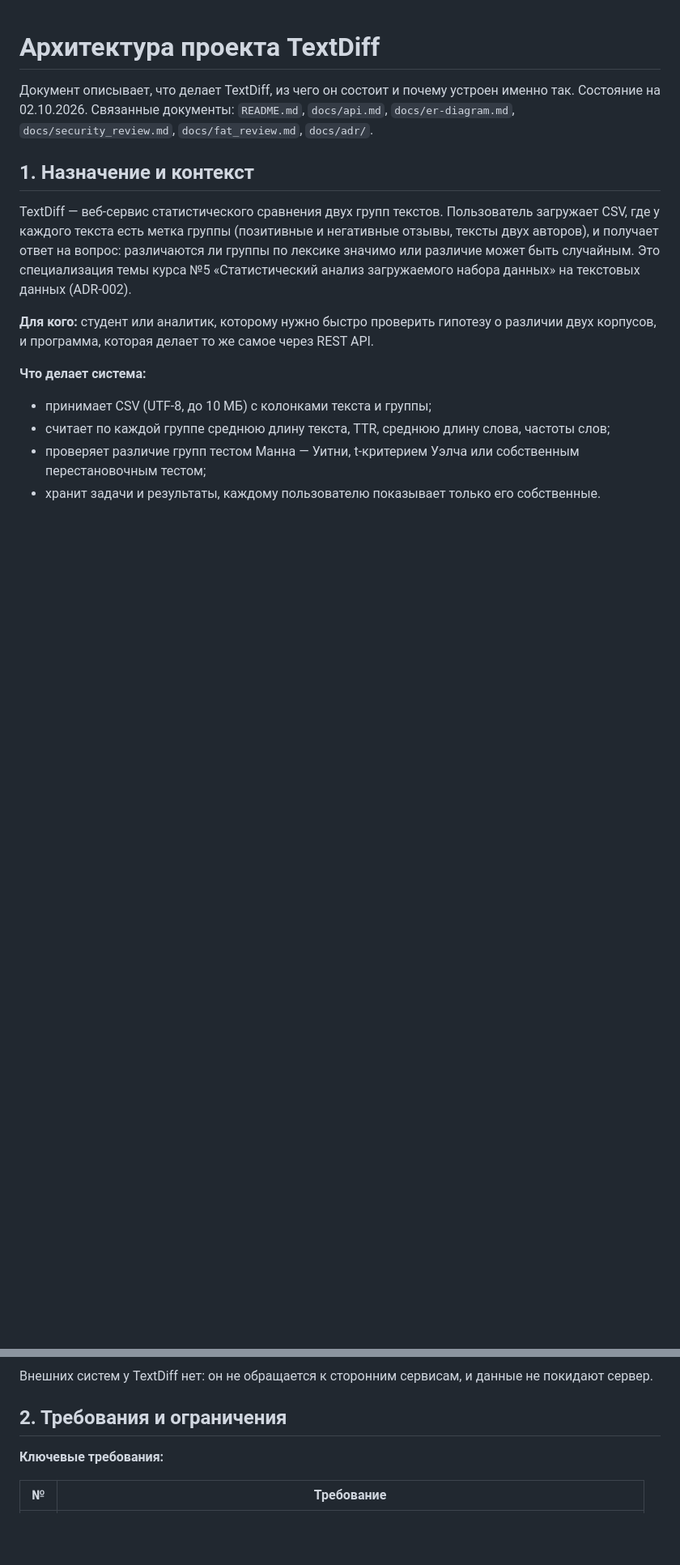
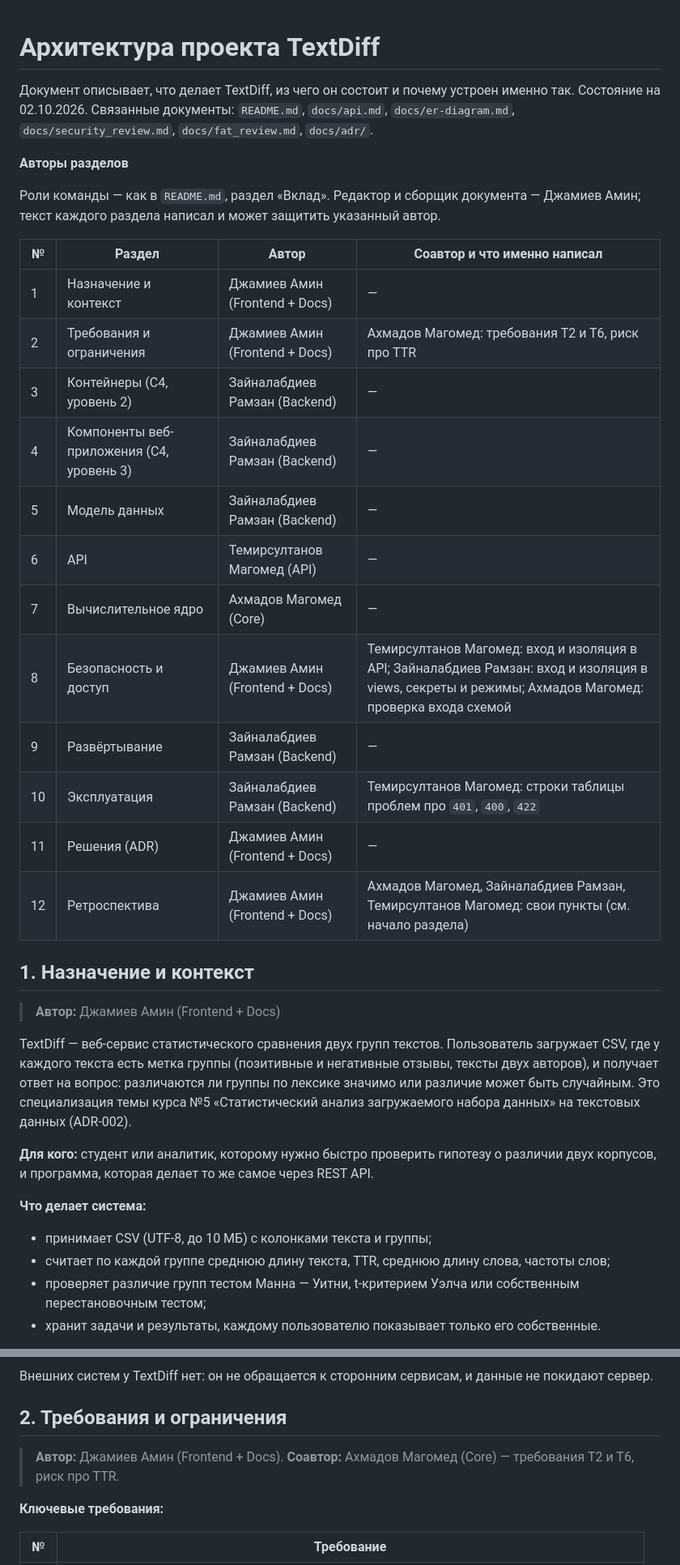
Before and after one commit to Akhmadov7/TextDiff, a Markdown page: docs/architecture.md, 2 parts joined by grey strips. Shown at 81% size. Drawn GitHub-style; blank space fills up the shorter version.

Commit message:
update 02.10.2026final

```diff
--- a/docs/architecture.md
+++ b/docs/architecture.md
@@ -4,7 +4,29 @@
 Связанные документы: `README.md`, `docs/api.md`, `docs/er-diagram.md`, `docs/security_review.md`, `docs/fat_review.md`,
 `docs/adr/`.
 
+**Авторы разделов**
+
+Роли команды — как в `README.md`, раздел «Вклад». Редактор и сборщик документа — Джамиев Амин; текст каждого раздела написал и может
+защитить указанный автор.
+
+| № | Раздел | Автор | Соавтор и что именно написал |
+| --- | --- | --- | --- |
+| 1 | Назначение и контекст | Джамиев Амин (Frontend + Docs) | — |
+| 2 | Требования и ограничения | Джамиев Амин (Frontend + Docs) | Ахмадов Магомед: требования Т2 и Т6, риск про TTR |
+| 3 | Контейнеры (C4, уровень 2) | Зайналабдиев Рамзан (Backend) | — |
+| 4 | Компоненты веб-приложения (C4, уровень 3) | Зайналабдиев Рамзан (Backend) | — |
+| 5 | Модель данных | Зайналабдиев Рамзан (Backend) | — |
+| 6 | API | Темирсултанов Магомед (API) | — |
+| 7 | Вычислительное ядро | Ахмадов Магомед (Core) | — |
+| 8 | Безопасность и доступ | Джамиев Амин (Frontend + Docs) | Темирсултанов Магомед: вход и изоляция в API; Зайналабдиев Рамзан: вход и изоляция в views, секреты и режимы; Ахмадов Магомед: проверка входа схемой |
+| 9 | Развёртывание | Зайналабдиев Рамзан (Backend) | — |
+| 10 | Эксплуатация | Зайналабдиев Рамзан (Backend) | Темирсултанов Магомед: строки таблицы проблем про `401`, `400`, `422` |
+| 11 | Решения (ADR) | Джамиев Амин (Frontend + Docs) | — |
+| 12 | Ретроспектива | Джамиев Амин (Frontend + Docs) | Ахмадов Магомед, Зайналабдиев Рамзан, Темирсултанов Магомед: свои пункты (см. начало раздела) |
+
 ## 1. Назначение и контекст
+
+> **Автор:** Джамиев Амин (Frontend + Docs)
 
 TextDiff — веб-сервис статистического сравнения двух групп текстов. Пользователь загружает CSV, где у каждого текста есть метка
 группы (позитивные и негативные отзывы, тексты двух авторов), и получает ответ на вопрос: различаются ли группы по лексике
@@ -42,6 +64,8 @@ flowchart LR
 
 ## 2. Требования и ограничения
 
+> **Автор:** Джамиев Амин (Frontend + Docs). **Соавтор:** Ахмадов Магомед (Core) — требования Т2 и Т6, риск про TTR.
+
 **Ключевые требования:**
 
 | № | Требование |
```
Also changed, not shown: other parts of docs/architecture.md (+20 -0 lines).
